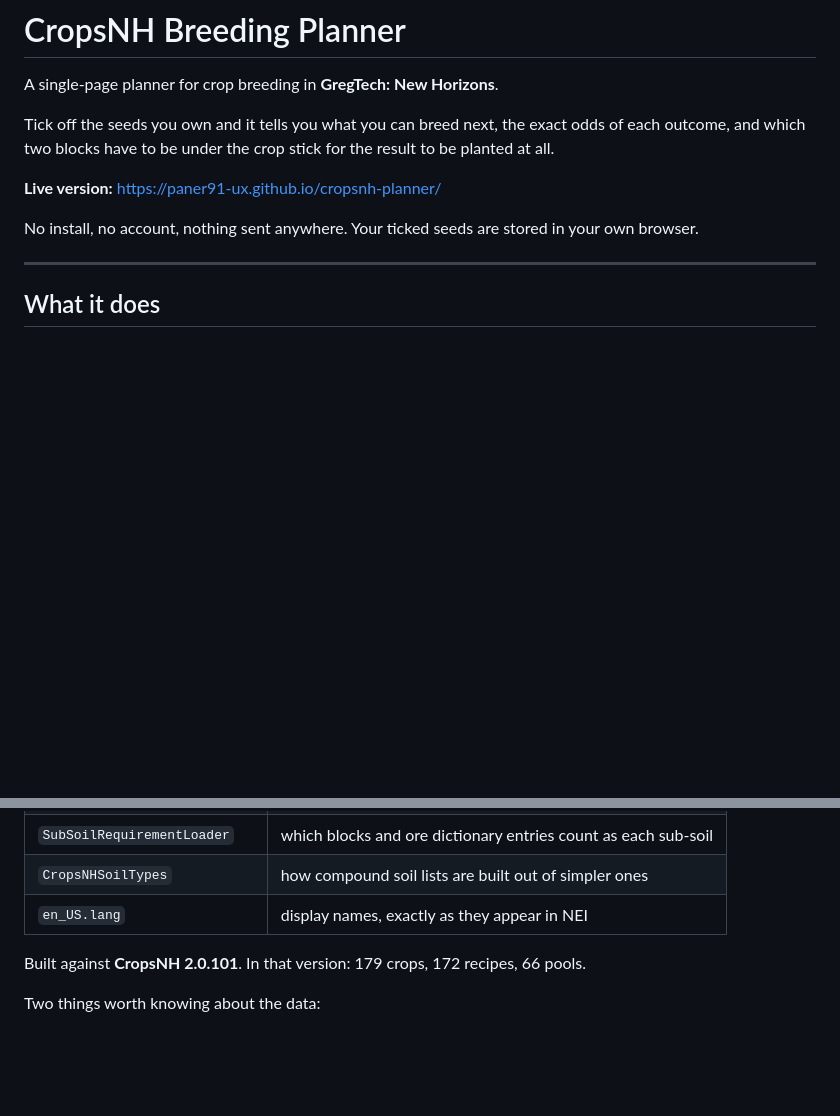
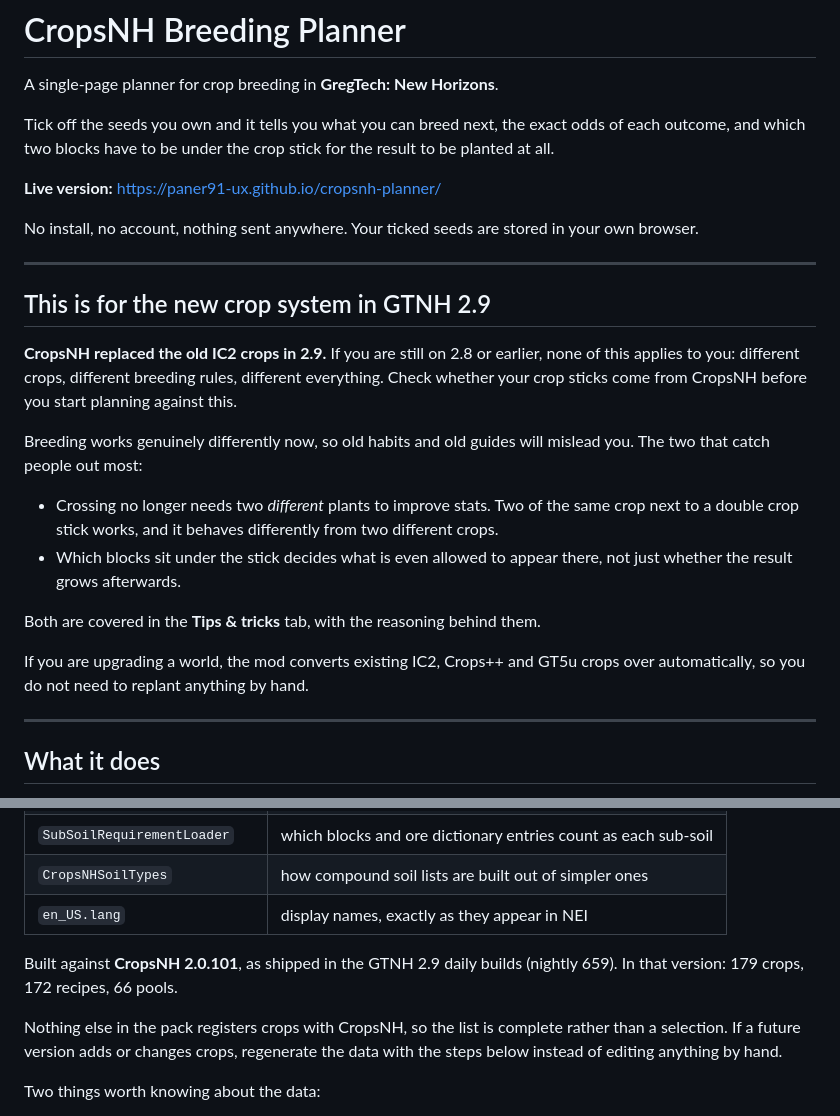
Before and after one commit to paner91-ux/gtnh-cropsnh-planner, a Markdown page: README.md, 2 parts joined by grey strips. Rendered like a GitHub page; blank space fills up the shorter version.

Commit message:
README: state that this targets the CropsNH system in GTNH 2.9
Makes clear the tool does not apply to 2.8 and earlier, which still use
IC2 crops, and flags the two breeding changes that most often catch
people out when upgrading.

```diff
--- a/README.md
+++ b/README.md
@@ -8,6 +8,27 @@ outcome, and which two blocks have to be under the crop stick for the result to
 **Live version:** https://paner91-ux.github.io/cropsnh-planner/
 
 No install, no account, nothing sent anywhere. Your ticked seeds are stored in your own browser.
+
+---
+
+## This is for the new crop system in GTNH 2.9
+
+**CropsNH replaced the old IC2 crops in 2.9.** If you are still on 2.8 or earlier, none of this
+applies to you: different crops, different breeding rules, different everything. Check whether your
+crop sticks come from CropsNH before you start planning against this.
+
+Breeding works genuinely differently now, so old habits and old guides will mislead you. The two
+that catch people out most:
+
+- Crossing no longer needs two *different* plants to improve stats. Two of the same crop next to a
+  double crop stick works, and it behaves differently from two different crops.
+- Which blocks sit under the stick decides what is even allowed to appear there, not just whether
+  the result grows afterwards.
+
+Both are covered in the **Tips & tricks** tab, with the reasoning behind them.
+
+If you are upgrading a world, the mod converts existing IC2, Crops++ and GT5u crops over
+automatically, so you do not need to replant anything by hand.
 
 ---
 
@@ -45,7 +66,12 @@ sub-soils and light requirements are all read straight out of the compiled mod:
 | `CropsNHSoilTypes` | how compound soil lists are built out of simpler ones |
 | `en_US.lang` | display names, exactly as they appear in NEI |
 
-Built against **CropsNH 2.0.101**. In that version: 179 crops, 172 recipes, 66 pools.
+Built against **CropsNH 2.0.101**, as shipped in the GTNH 2.9 daily builds (nightly 659).
+In that version: 179 crops, 172 recipes, 66 pools.
+
+Nothing else in the pack registers crops with CropsNH, so the list is complete rather than a
+selection. If a future version adds or changes crops, regenerate the data with the steps below
+instead of editing anything by hand.
 
 Two things worth knowing about the data:
 
```
